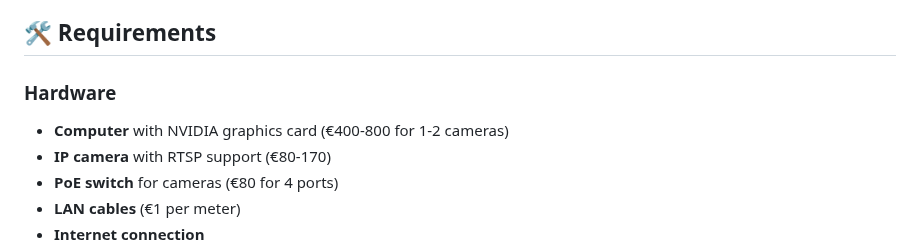
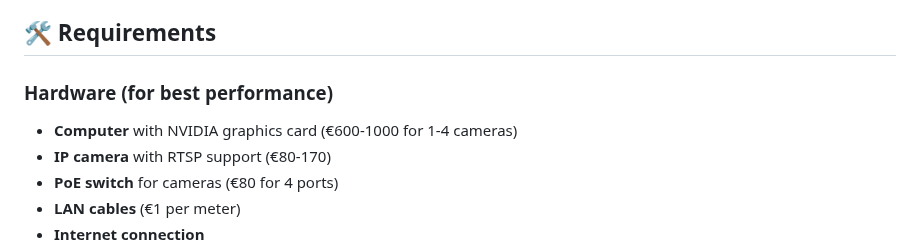
Before and after one commit to CowCatcherAI/CowCatcherAI, a Markdown page: README.md, the part around the change. Rendered like a GitHub page.

```diff
--- a/README.md
+++ b/README.md
@@ -21,8 +21,8 @@ CowCatcher AI is an open-source system that uses artificial intelligence to auto
 
 ## 🛠️ Requirements
 
-### Hardware
-- **Computer** with NVIDIA graphics card (€400-800 for 1-2 cameras)
+### Hardware (for best performance)
+- **Computer** with NVIDIA graphics card (€600-1000 for 1-4 cameras)
 - **IP camera** with RTSP support (€80-170)
 - **PoE switch** for cameras (€80 for 4 ports)
 - **LAN cables** (€1 per meter)
```
